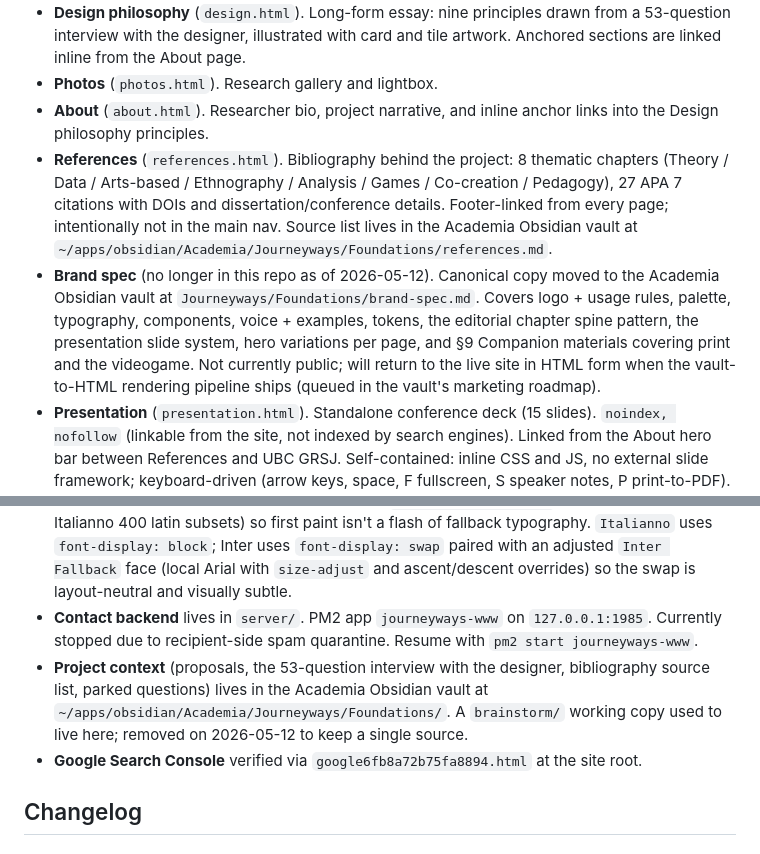
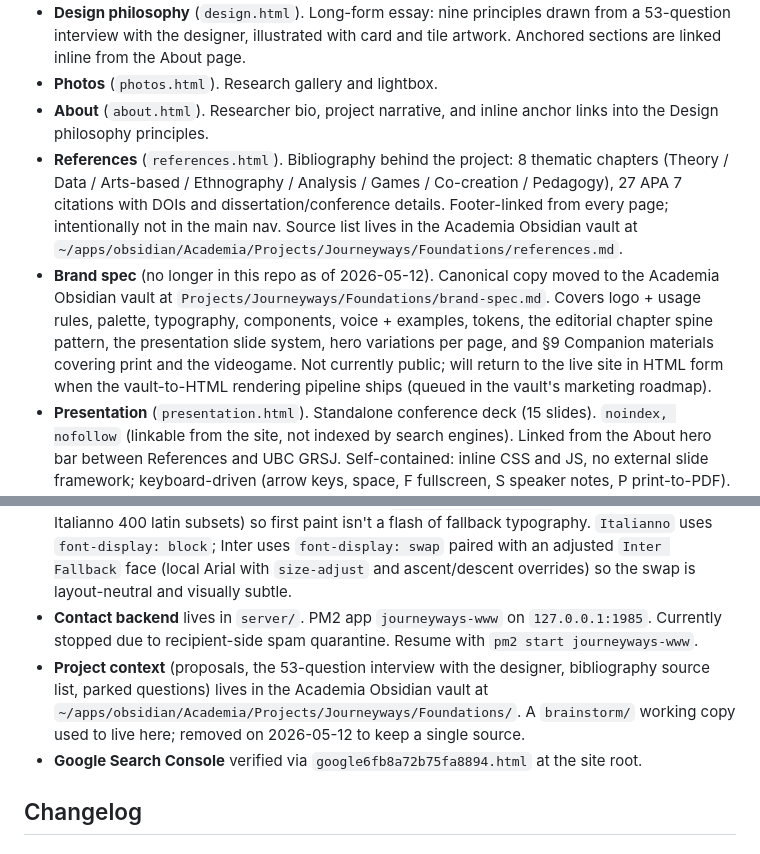
Before and after one commit to theagitist/journeyways_website, a Markdown page: README.md, 2 parts joined by grey strips. Rendered like a GitHub page.

Commit message:
docs(readme): update vault paths after Projects/ nesting
The Academia vault now groups creative projects under a Projects/ subfolder,
so references to Foundations/references.md, Foundations/brand-spec.md, and
the Foundations/ tree itself now sit under Academia/Projects/Journeyways/.
sitemap.xml left untouched (unrelated dirty state).

```diff
--- a/README.md
+++ b/README.md
@@ -18,8 +18,8 @@ The project is also a *framework*. Map tiles, cards, and a player booklet are th
 - **Design philosophy** (`design.html`). Long-form essay: nine principles drawn from a 53-question interview with the designer, illustrated with card and tile artwork. Anchored sections are linked inline from the About page.
 - **Photos** (`photos.html`). Research gallery and lightbox.
 - **About** (`about.html`). Researcher bio, project narrative, and inline anchor links into the Design philosophy principles.
-- **References** (`references.html`). Bibliography behind the project: 8 thematic chapters (Theory / Data / Arts-based / Ethnography / Analysis / Games / Co-creation / Pedagogy), 27 APA 7 citations with DOIs and dissertation/conference details. Footer-linked from every page; intentionally not in the main nav. Source list lives in the Academia Obsidian vault at `~/apps/obsidian/Academia/Journeyways/Foundations/references.md`.
-- **Brand spec** (no longer in this repo as of 2026-05-12). Canonical copy moved to the Academia Obsidian vault at `Journeyways/Foundations/brand-spec.md`. Covers logo + usage rules, palette, typography, components, voice + examples, tokens, the editorial chapter spine pattern, the presentation slide system, hero variations per page, and §9 Companion materials covering print and the videogame. Not currently public; will return to the live site in HTML form when the vault-to-HTML rendering pipeline ships (queued in the vault's marketing roadmap).
+- **References** (`references.html`). Bibliography behind the project: 8 thematic chapters (Theory / Data / Arts-based / Ethnography / Analysis / Games / Co-creation / Pedagogy), 27 APA 7 citations with DOIs and dissertation/conference details. Footer-linked from every page; intentionally not in the main nav. Source list lives in the Academia Obsidian vault at `~/apps/obsidian/Academia/Projects/Journeyways/Foundations/references.md`.
+- **Brand spec** (no longer in this repo as of 2026-05-12). Canonical copy moved to the Academia Obsidian vault at `Projects/Journeyways/Foundations/brand-spec.md`. Covers logo + usage rules, palette, typography, components, voice + examples, tokens, the editorial chapter spine pattern, the presentation slide system, hero variations per page, and §9 Companion materials covering print and the videogame. Not currently public; will return to the live site in HTML form when the vault-to-HTML rendering pipeline ships (queued in the vault's marketing roadmap).
 - **Presentation** (`presentation.html`). Standalone conference deck (15 slides). `noindex, nofollow` (linkable from the site, not indexed by search engines). Linked from the About hero bar between References and UBC GRSJ. Self-contained: inline CSS and JS, no external slide framework; keyboard-driven (arrow keys, space, F fullscreen, S speaker notes, P print-to-PDF). The print stylesheet renders 16:9 pages so any browser's "Print to PDF" produces a clean shareable deck.
 - **Contact** (`contact.html`). Hidden (`noindex`, off the nav, off the sitemap) until the deliverability issue is resolved.
 
@@ -76,7 +76,7 @@ The CSP currently still permits the Tailwind CDN, Google Fonts, GA4, and Cloudfl
 - **Cache-busting** is handled via query-string version on stylesheets and scripts. Current versions: `tailwind.css?v=25`, `styles.css?v=23`, `main.js?v=20`. Bump on every CSS/JS change because asset cache lifetime is one year.
 - **Font preloading** is set up in every HTML head (`<link rel="preload">` for Inter 400, Inter 600, Italianno 400 latin subsets) so first paint isn't a flash of fallback typography. `Italianno` uses `font-display: block`; Inter uses `font-display: swap` paired with an adjusted `Inter Fallback` face (local Arial with `size-adjust` and ascent/descent overrides) so the swap is layout-neutral and visually subtle.
 - **Contact backend** lives in `server/`. PM2 app `journeyways-www` on `127.0.0.1:1985`. Currently stopped due to recipient-side spam quarantine. Resume with `pm2 start journeyways-www`.
-- **Project context** (proposals, the 53-question interview with the designer, bibliography source list, parked questions) lives in the Academia Obsidian vault at `~/apps/obsidian/Academia/Journeyways/Foundations/`. A `brainstorm/` working copy used to live here; removed on 2026-05-12 to keep a single source.
+- **Project context** (proposals, the 53-question interview with the designer, bibliography source list, parked questions) lives in the Academia Obsidian vault at `~/apps/obsidian/Academia/Projects/Journeyways/Foundations/`. A `brainstorm/` working copy used to live here; removed on 2026-05-12 to keep a single source.
 - **Google Search Console** verified via `google6fb8a72b75fa8894.html` at the site root.
 
 ## Changelog
```
